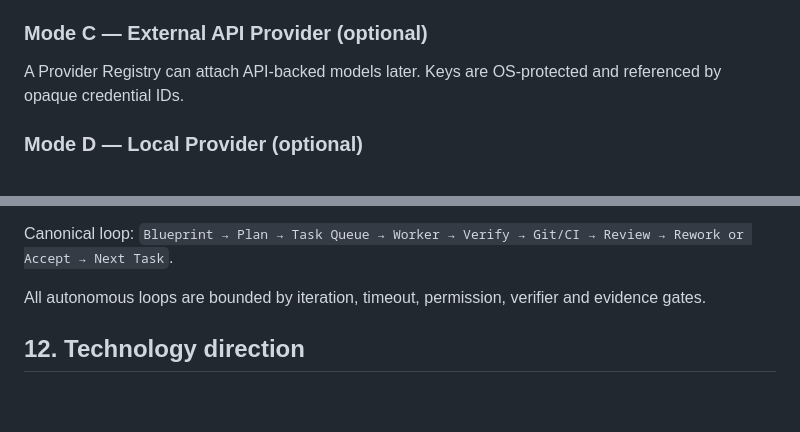
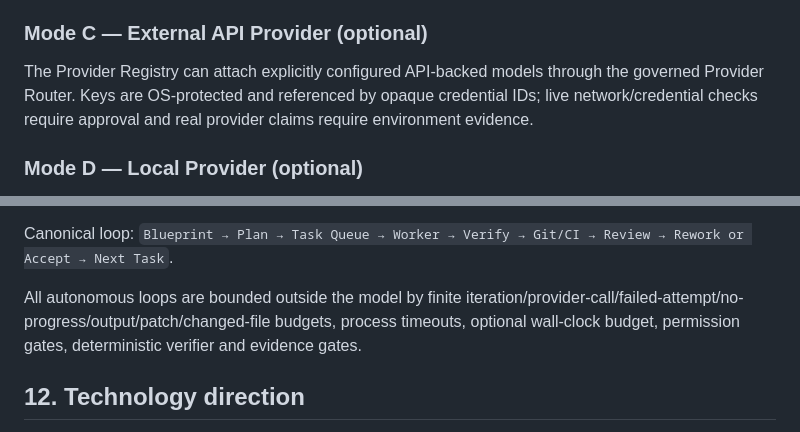
Before and after one commit to Space653000/0_JN1_AIECP, a Markdown page: Blueprint/00_MASTER_BLUEPRINT.md, 2 parts joined by grey strips. GitHub-like rendering; blank space fills up the shorter version.

Commit message:
docs: synchronize master blueprint provider and budget runtime

```diff
--- a/Blueprint/00_MASTER_BLUEPRINT.md
+++ b/Blueprint/00_MASTER_BLUEPRINT.md
@@ -110,7 +110,7 @@ If the user's OpenAI product/account supports the necessary official MCP capabil
 
 ### Mode C — External API Provider (optional)
 
-A Provider Registry can attach API-backed models later. Keys are OS-protected and referenced by opaque credential IDs.
+The Provider Registry can attach explicitly configured API-backed models through the governed Provider Router. Keys are OS-protected and referenced by opaque credential IDs; live network/credential checks require approval and real provider claims require environment evidence.
 
 ### Mode D — Local Provider (optional)
 
@@ -197,7 +197,7 @@ The stable abstraction is the role, not the vendor. Planner, Builder, Reviewer,
 
 Canonical loop: `Blueprint → Plan → Task Queue → Worker → Verify → Git/CI → Review → Rework or Accept → Next Task`.
 
-All autonomous loops are bounded by iteration, timeout, permission, verifier and evidence gates.
+All autonomous loops are bounded outside the model by finite iteration/provider-call/failed-attempt/no-progress/output/patch/changed-file budgets, process timeouts, optional wall-clock budget, permission gates, deterministic verifier and evidence gates.
 
 ## 12. Technology direction
 
```
